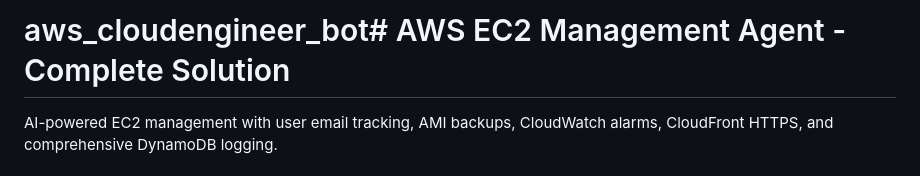
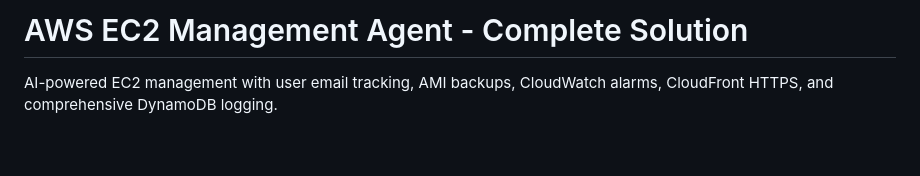
Before and after one commit to Prasadpb77/aws_cloudengineer_bot, a Markdown page: README.md, the part around the change. Drawn GitHub-style; blank space fills up the shorter version.

Commit message:
cloud engineer bot

```diff
--- a/README.md
+++ b/README.md
@@ -1,4 +1,4 @@
-# aws_cloudengineer_bot# AWS EC2 Management Agent - Complete Solution
+# AWS EC2 Management Agent - Complete Solution
 
 AI-powered EC2 management with user email tracking, AMI backups, CloudWatch alarms, CloudFront HTTPS, and comprehensive DynamoDB logging.
 
```
